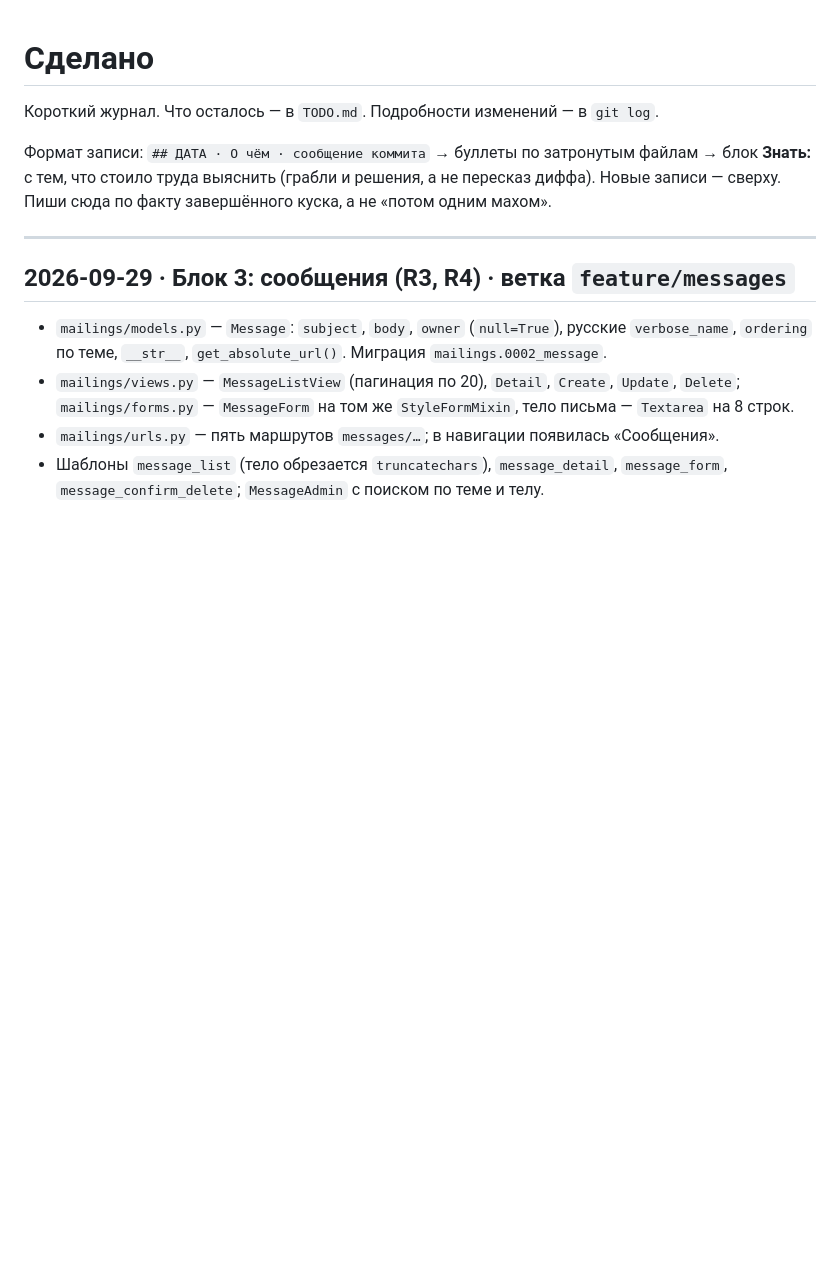
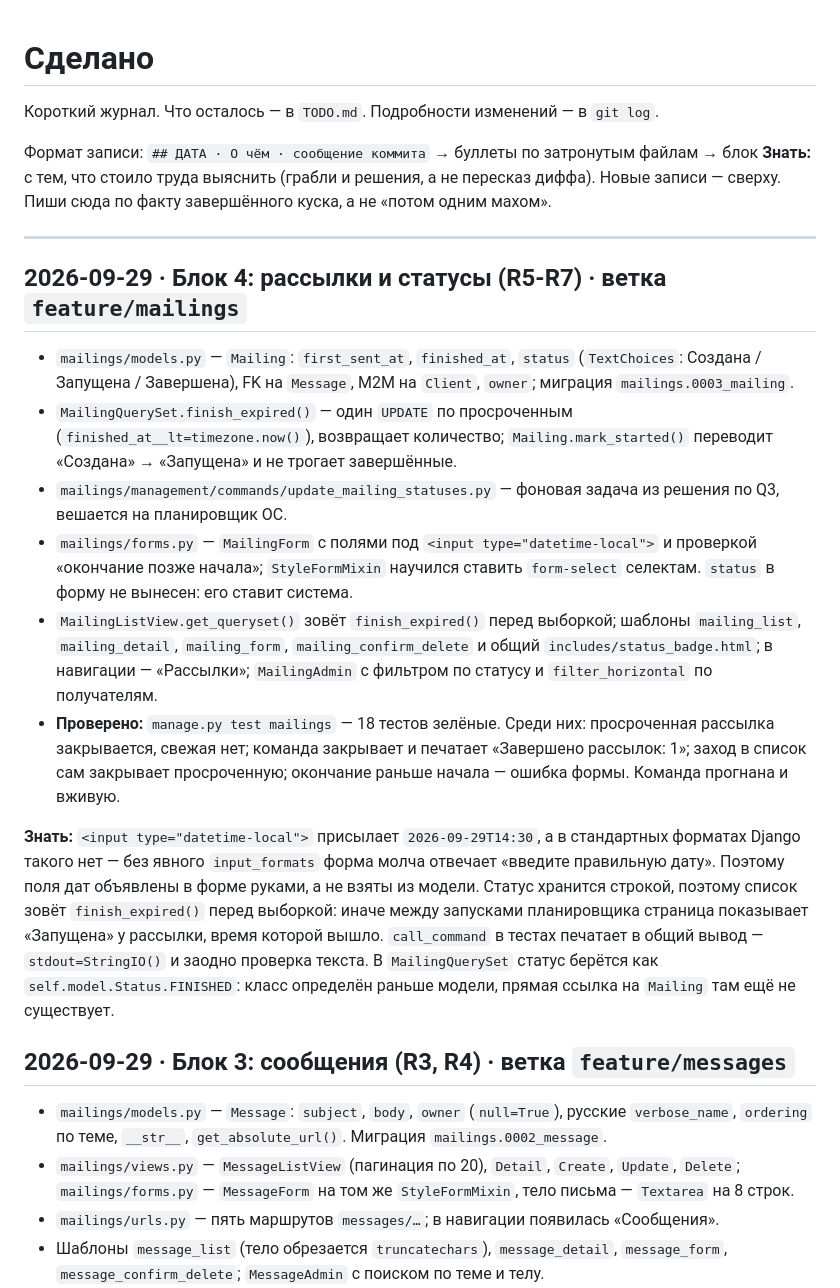
Before and after one commit to Jd4rc/project_4, a Markdown page: MADE.md, the part around the change. GitHub-like rendering; blank space fills up the shorter version.

```diff
--- a/MADE.md
+++ b/MADE.md
@@ -7,6 +7,37 @@
 Новые записи — сверху. Пиши сюда по факту завершённого куска, а не «потом одним махом».
 
 ---
+
+## 2026-09-29 · Блок 4: рассылки и статусы (R5-R7) · ветка `feature/mailings`
+
+- `mailings/models.py` — `Mailing`: `first_sent_at`, `finished_at`, `status`
+  (`TextChoices`: Создана / Запущена / Завершена), FK на `Message`, M2M на `Client`,
+  `owner`; миграция `mailings.0003_mailing`.
+- `MailingQuerySet.finish_expired()` — один `UPDATE` по просроченным
+  (`finished_at__lt=timezone.now()`), возвращает количество; `Mailing.mark_started()`
+  переводит «Создана» → «Запущена» и не трогает завершённые.
+- `mailings/management/commands/update_mailing_statuses.py` — фоновая задача из
+  решения по Q3, вешается на планировщик ОС.
+- `mailings/forms.py` — `MailingForm` с полями под `<input type="datetime-local">`
+  и проверкой «окончание позже начала»; `StyleFormMixin` научился ставить `form-select`
+  селектам. `status` в форму не вынесен: его ставит система.
+- `MailingListView.get_queryset()` зовёт `finish_expired()` перед выборкой;
+  шаблоны `mailing_list`, `mailing_detail`, `mailing_form`, `mailing_confirm_delete`
+  и общий `includes/status_badge.html`; в навигации — «Рассылки»;
+  `MailingAdmin` с фильтром по статусу и `filter_horizontal` по получателям.
+- **Проверено:** `manage.py test mailings` — 18 тестов зелёные. Среди них: просроченная
+  рассылка закрывается, свежая нет; команда закрывает и печатает «Завершено рассылок: 1»;
+  заход в список сам закрывает просроченную; окончание раньше начала — ошибка формы.
+  Команда прогнана и вживую.
+
+**Знать:** `<input type="datetime-local">` присылает `2026-09-29T14:30`, а в стандартных
+форматах Django такого нет — без явного `input_formats` форма молча отвечает «введите
+правильную дату». Поэтому поля дат объявлены в форме руками, а не взяты из модели.
+Статус хранится строкой, поэтому список зовёт `finish_expired()` перед выборкой: иначе
+между запусками планировщика страница показывает «Запущена» у рассылки, время которой
+вышло. `call_command` в тестах печатает в общий вывод — `stdout=StringIO()` и заодно
+проверка текста. В `MailingQuerySet` статус берётся как `self.model.Status.FINISHED`:
+класс определён раньше модели, прямая ссылка на `Mailing` там ещё не существует.
 
 ## 2026-09-29 · Блок 3: сообщения (R3, R4) · ветка `feature/messages`
 
```
Also changed, not shown: TODO.md (+5 -24 lines).
